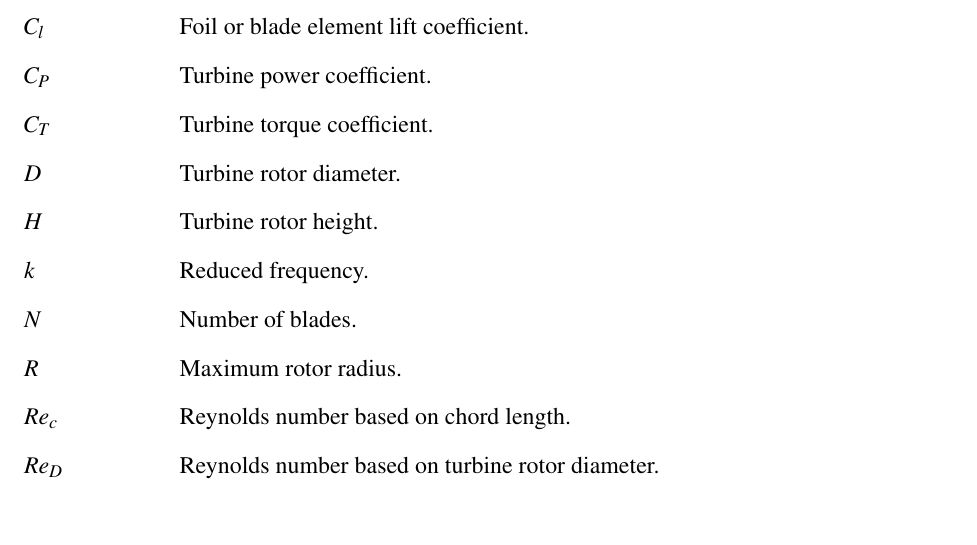
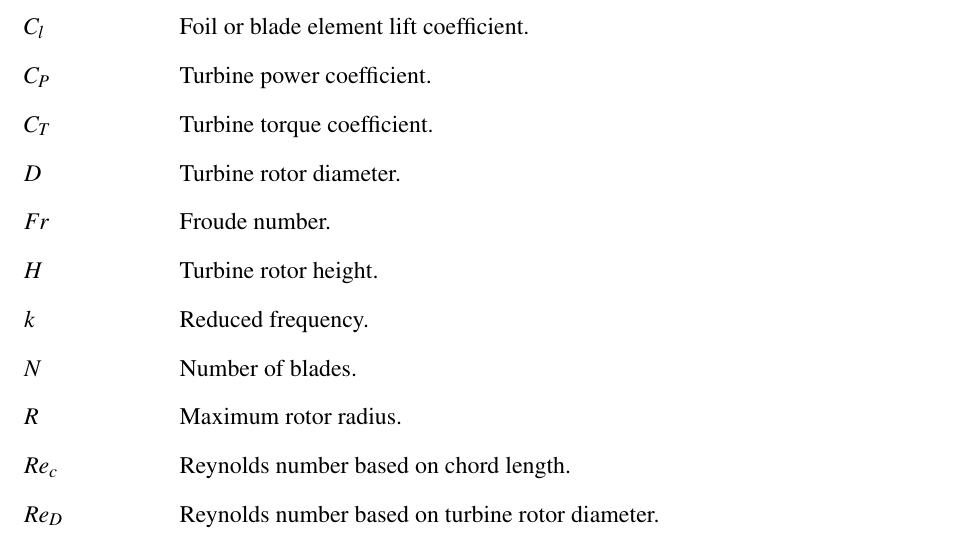
Before and after one commit to petebachant/PhD-thesis, a LaTeX thesis (thesis.tex, which reads chapters/RVAT-Re-dep.tex): part of page 10 of 173, cut so that both start at the same text. Compiled offline with pdfLaTeX.

Commit message:
Add nomenclature

```diff
--- a/chapters/RVAT-Re-dep.tex
+++ b/chapters/RVAT-Re-dep.tex
@@ -23,6 +23,7 @@ scale. In general, the geometric scale of a physical model is not necessarily
 the same as its dynamical scale. As such, hereafter, we will use the word
 ``scale'' to refer to this dynamical scale or the Reynolds number and assume the
 Froude number is small enough to be negligible.
+\nomenclature{$Fr$}{Froude number.}
 
 With regards to wind and marine hydrokinetic (MHK) turbines, scaled physical
 models are used to validate predictive numerical models, predict full-scale
```
